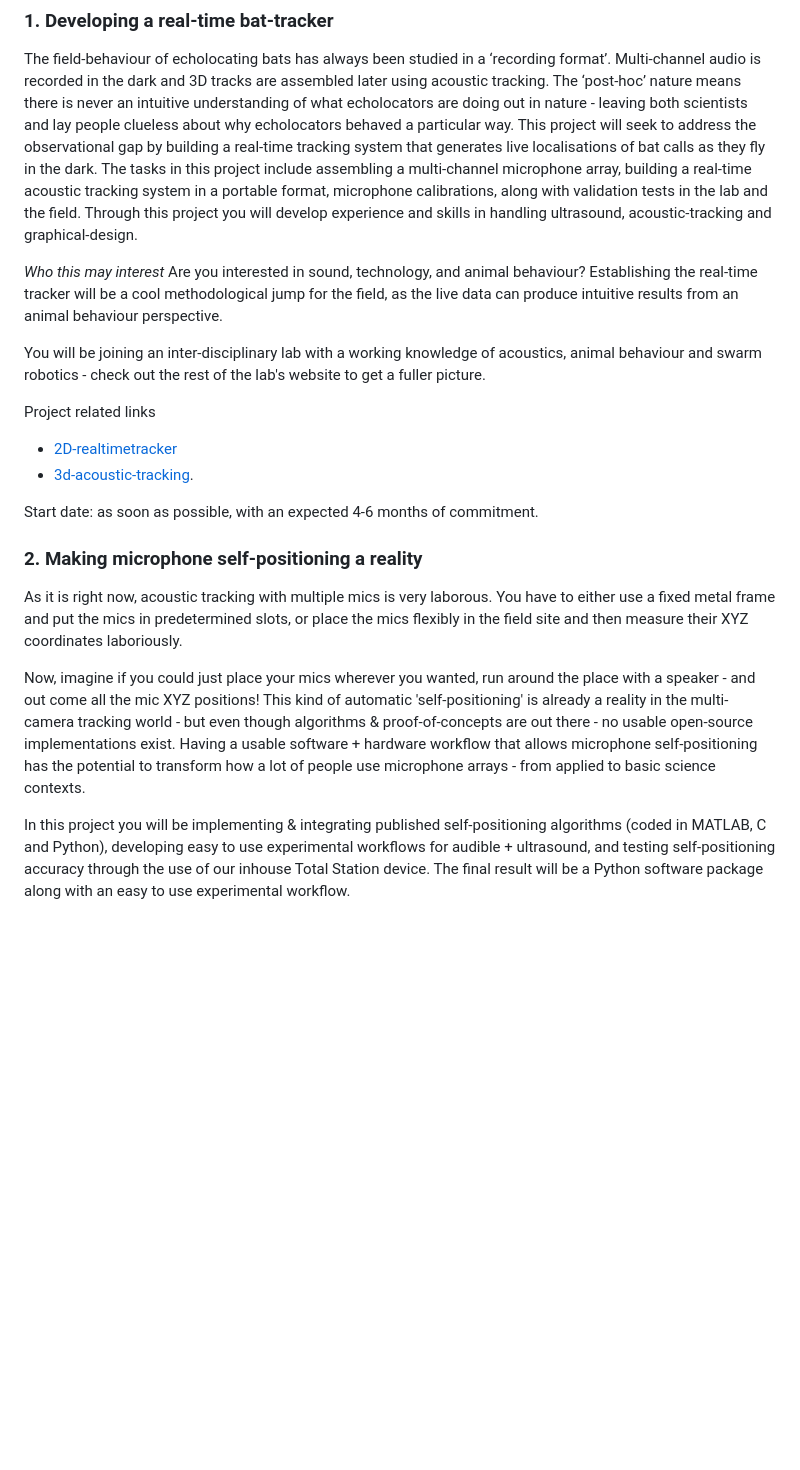
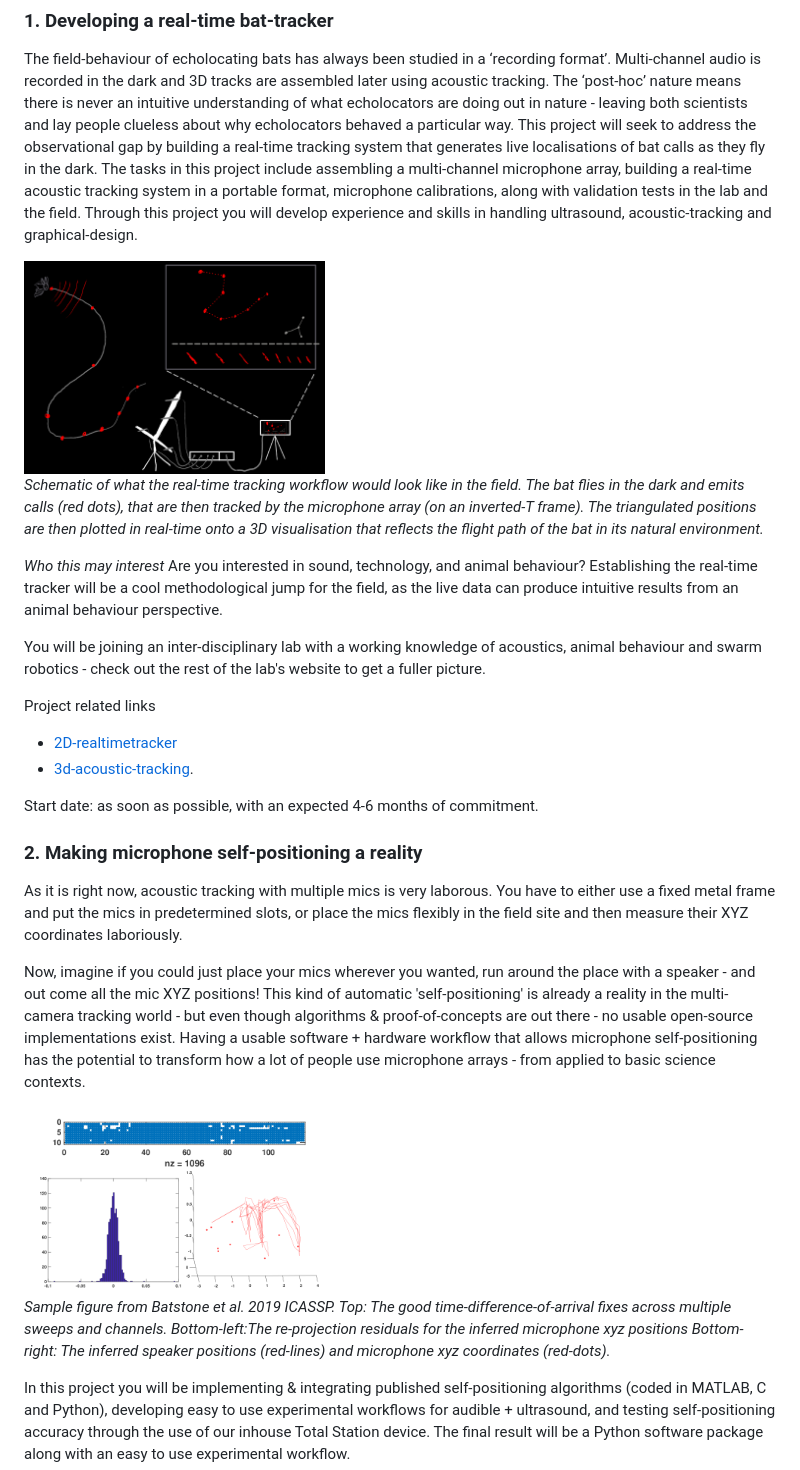
Before and after one commit to activesensingcollectives/activesensingcollectives.github.io, a Markdown page: openings/index.md, the part around the change. Drawn GitHub-style; pictures changed too: position_battracker.png (added), position_sfspython.png (added); blank space fills up the shorter version.

```diff
--- a/openings/index.md
+++ b/openings/index.md
@@ -13,6 +13,11 @@
 ### 1. Developing a real-time bat-tracker
 The field-behaviour of echolocating bats has always been studied in a ‘recording format’. Multi-channel audio is recorded  in the dark and 3D tracks are assembled later using acoustic tracking. The ‘post-hoc’ nature means there is never an intuitive understanding of what echolocators are doing out in nature - leaving both scientists and lay people clueless about why echolocators behaved a particular way.  This project will seek to address the observational gap by building a real-time tracking system that generates live localisations of bat calls as they fly in the dark. The tasks in this project include assembling a multi-channel microphone array, building a real-time acoustic tracking system in a portable format, microphone calibrations, along with validation tests in the lab and the field. Through this project you will develop experience and skills in handling ultrasound, acoustic-tracking and graphical-design.
 
+
+<img src="../position_battracker.png" width="40%">
+
+*Schematic of what the real-time tracking workflow would look like in the field. The bat flies in the dark and emits calls (red dots), that are then tracked by the microphone array (on an inverted-T frame). The triangulated positions are then plotted in real-time onto a 3D visualisation that reflects the flight path of the bat in its natural environment.*
+
 *Who this may interest* Are you interested in sound, technology, and animal behaviour? Establishing the real-time tracker will be a cool methodological jump for the field, as the live data can produce intuitive results from an animal behaviour perspective.
 
 You will be joining an inter-disciplinary lab with a working knowledge of acoustics, animal behaviour and swarm robotics -  check out the rest of the lab's website to get a fuller picture.
@@ -26,9 +31,14 @@ Start date: as soon as possible, with an expected 4-6 months of commitment.
 
 
 ### 2. Making microphone self-positioning a reality
+
 As it is right now, acoustic tracking with multiple mics is very laborous. You have to either use a fixed metal frame and put the mics in predetermined slots, or place the mics flexibly in the field site and then measure their XYZ coordinates laboriously.
 
 Now, imagine if you could just place your mics wherever you wanted, run around the place with a speaker - and out come all the mic XYZ positions! This kind of automatic 'self-positioning' is already a reality in the multi-camera tracking world - but even though algorithms & proof-of-concepts are out there - no usable open-source implementations exist. Having a usable software + hardware workflow that allows microphone self-positioning  has the potential to transform how a lot of people use microphone arrays - from applied to basic science contexts.
+
+<img src="../position_sfspython.png" width="40%">
+
+*Sample figure from Batstone et al. 2019 ICASSP. Top: The good time-difference-of-arrival fixes across multiple sweeps and channels. Bottom-left:The re-projection residuals for the inferred microphone xyz positions Bottom-right: The inferred speaker positions (red-lines) and microphone xyz coordinates (red-dots).*
 
 In this project you will be implementing & integrating published self-positioning algorithms (coded in MATLAB, C and Python), developing easy to use experimental workflows for audible + ultrasound, and testing self-positioning accuracy through the use of our inhouse Total Station device. The final result will be a Python software package along with an easy to use experimental workflow.
 
```
Also changed, not shown: 3 other files.
